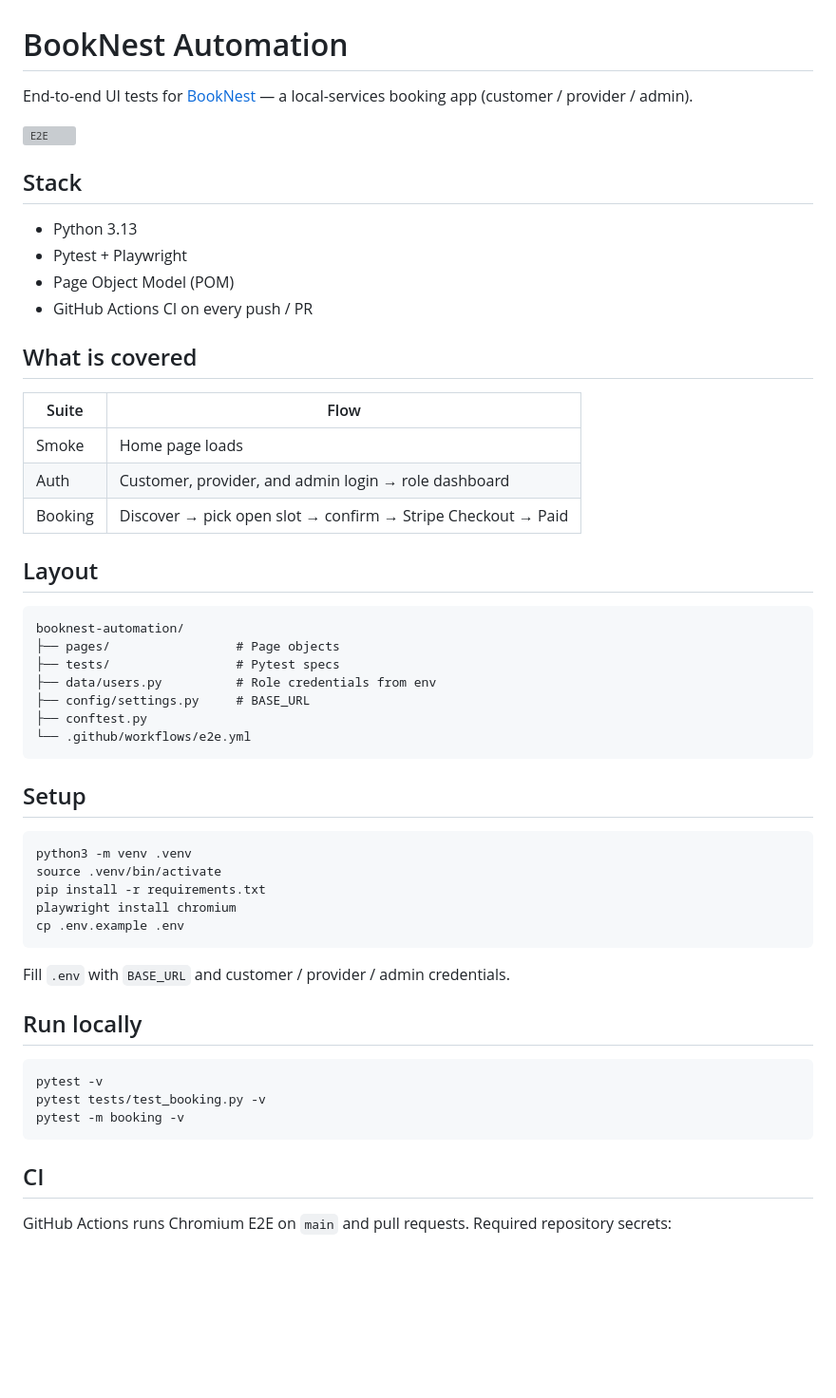
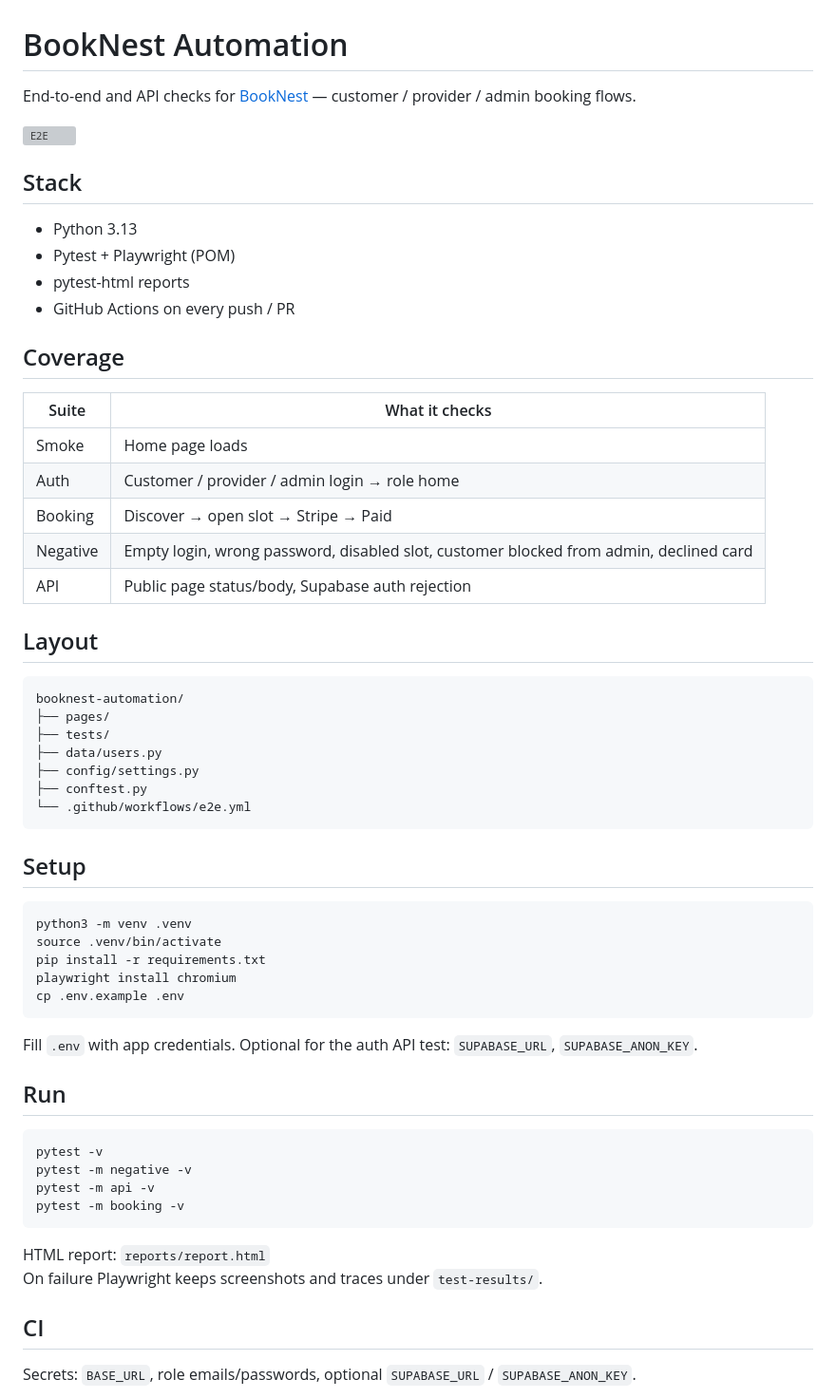
Before and after one commit to uveshqualitylord-rgb/booknest-automation, a Markdown page: README.md, the part around one of its changes. Shown at 95% size. Rendered like a GitHub page; blank space fills up the shorter version; grey boxes are pictures that could not be loaded.

````diff
--- a/README.md
+++ b/README.md
@@ -1,32 +1,34 @@
 # BookNest Automation
 
-End-to-end UI tests for [BookNest](https://booknest.niraj.shop) — a local-services booking app (customer / provider / admin).
+End-to-end and API checks for [BookNest](https://booknest.niraj.shop) — customer / provider / admin booking flows.
 
 [![E2E](https://github.com/uveshqualitylord-rgb/booknest-automation/actions/workflows/e2e.yml/badge.svg)](https://github.com/uveshqualitylord-rgb/booknest-automation/actions/workflows/e2e.yml)
 
 ## Stack
 
 - Python 3.13
-- Pytest + Playwright
-- Page Object Model (POM)
-- GitHub Actions CI on every push / PR
+- Pytest + Playwright (POM)
+- pytest-html reports
+- GitHub Actions on every push / PR
 
-## What is covered
+## Coverage
 
-| Suite | Flow |
-|--------|------|
+| Suite | What it checks |
+|--------|----------------|
 | Smoke | Home page loads |
-| Auth | Customer, provider, and admin login → role dashboard |
-| Booking | Discover → pick open slot → confirm → Stripe Checkout → Paid |
+| Auth | Customer / provider / admin login → role home |
+| Booking | Discover → open slot → Stripe → Paid |
+| Negative | Empty login, wrong password, disabled slot, customer blocked from admin, declined card |
+| API | Public page status/body, Supabase auth rejection |
 
 ## Layout
 
 ```text
 booknest-automation/
-├── pages/                 # Page objects
-├── tests/                 # Pytest specs
-├── data/users.py          # Role credentials from env
-├── config/settings.py     # BASE_URL
+├── pages/
+├── tests/
+├── data/users.py
+├── config/settings.py
 ├── conftest.py
 └── .github/workflows/e2e.yml
 ```
@@ -41,17 +43,21 @@ playwright install chromium
 cp .env.example .env
 ```
 
-Fill `.env` with `BASE_URL` and customer / provider / admin credentials.
+Fill `.env` with app credentials. Optional for the auth API test: `SUPABASE_URL`, `SUPABASE_ANON_KEY`.
 
-## Run locally
+## Run
 
 ```bash
 pytest -v
-pytest tests/test_booking.py -v
+pytest -m negative -v
+pytest -m api -v
 pytest -m booking -v
 ```
 
+HTML report: `reports/report.html`
+On failure Playwright keeps screenshots and traces under `test-results/`.
+
 ## CI
 
-GitHub Actions runs Chromium E2E on `main` and pull requests. Required repository secrets:
+Secrets: `BASE_URL`, role emails/passwords, optional `SUPABASE_URL` / `SUPABASE_ANON_KEY`.
 
````
Also changed, not shown: other parts of README.md (+5 -1 lines), docs/pytest-report.png (added), 13 other files.
